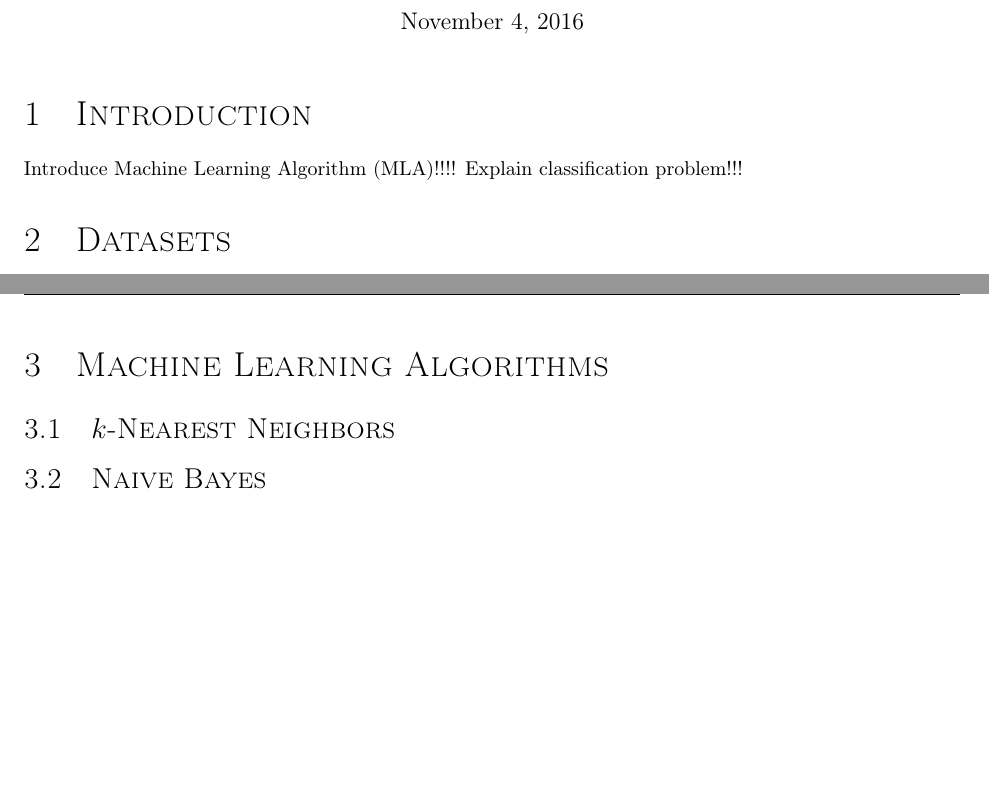
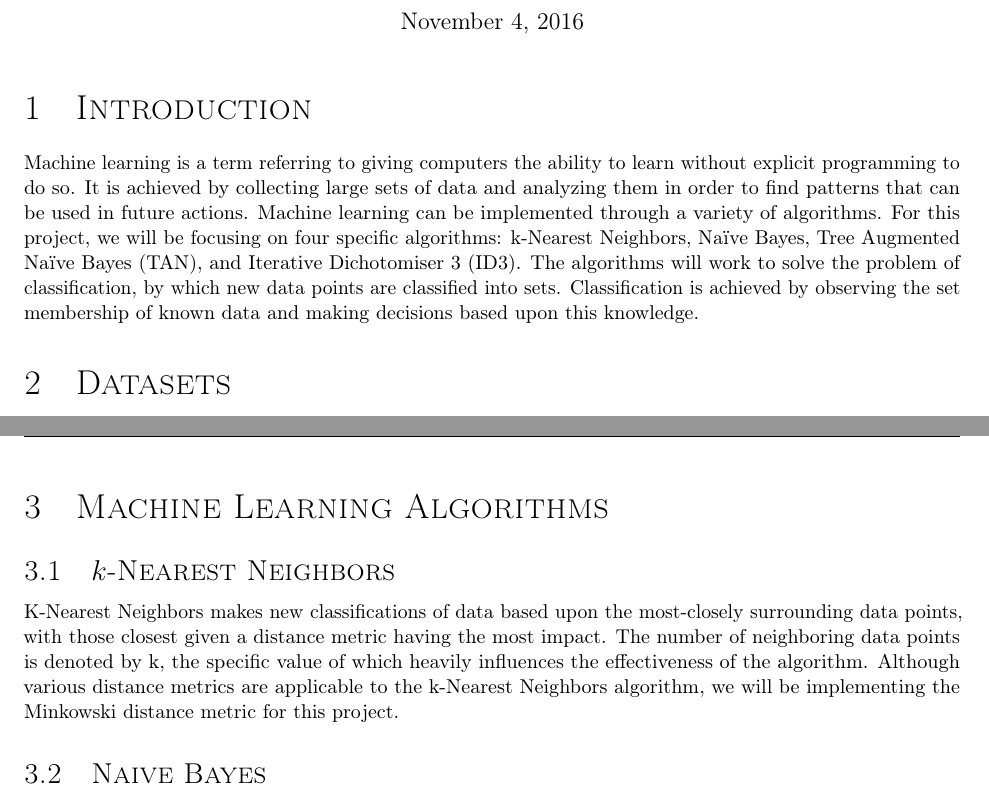
Before and after one commit to byrdie/CSCI446_Artificial_Intelligence_Project3_MachineLearning, a LaTeX document (design_report/tex/CSCI446_project3_design_report_group21.tex): two parts of pages 1 and 2 of 6, joined at a grey line, cut so that both start at the same text, the shorter picture padded with empty space. Compiled offline with pdfLaTeX.

Commit message:
Update CSCI446_project3_design_report_group21.tex
Intro and k-nearest neighbors

```diff
--- a/design_report/tex/CSCI446_project3_design_report_group21.tex
+++ b/design_report/tex/CSCI446_project3_design_report_group21.tex
@@ -81,8 +81,7 @@
 	\normalsize
 
 	\section{Introduction}
-	Introduce Machine Learning Algorithm (MLA)!!!!
-	Explain classification problem!!!
+		Machine learning is a term referring to giving computers the ability to learn without explicit programming to do so.  It is achieved by collecting large sets of data and analyzing them in order to find patterns that can be used in future actions.  Machine learning can be implemented through a variety of algorithms.  For this project, we will be focusing on four specific algorithms: k-Nearest Neighbors, Naïve Bayes, Tree Augmented Naïve Bayes (TAN), and Iterative Dichotomiser 3 (ID3).  The algorithms will work to solve the problem of classification, by which new data points are classified into sets.  Classification is achieved by observing the set membership of known data and making decisions based upon this knowledge.
 	\section{Datasets}
 		\subsection{Dataset Representation}
 			We will define a \textit{datum} to be a vector consisting of the class as the zeroth element and the associated attributes as the rest of the elements. Classes and attributes will be represented by an integer. Continuous data will be binned before it is inserted into each datum. The resolution of the bins will be a variable that will have to be tuned. Each dataset will be represented as a vector of datums.
@@ -105,6 +104,7 @@
 	\section{Machine Learning Algorithms}
 		\label{mla}
 		\subsection{$k$-Nearest Neighbors}
+			K-Nearest Neighbors makes new classifications of data based upon the most-closely surrounding data points, with those closest given a distance metric having the most impact.  The number of neighboring data points is denoted by k, the specific value of which heavily influences the effectiveness of the algorithm.  Although various distance metrics are applicable to the k-Nearest Neighbors algorithm, we will be implementing the Minkowski distance metric for this project.
 		\subsection{Naive Bayes}
 			\label{nbw}
 			\subsubsection{Description}
```
